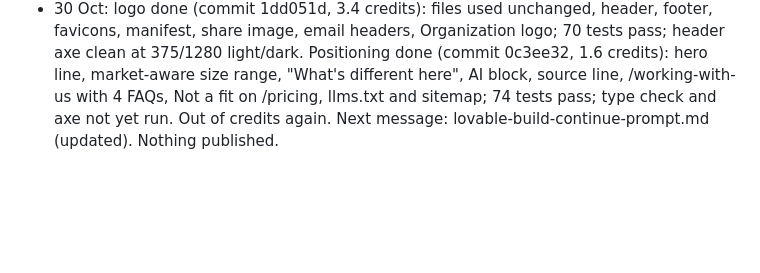
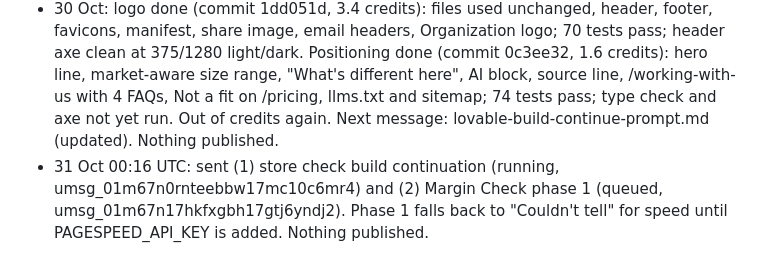
Before and after one commit to Abhishma/Abhishma, a Markdown page: marginwise/website/STATUS.md, the part around the change. GitHub-like rendering; blank space fills up the shorter version.

Commit message:
Website status: build continuation and Margin Check phase 1 sent
Co-Authored-By: Claude Opus 5.5 <noreply@anthropic.com>
Claude-Session: https://claude.ai/code/session_011vRai2Js1dvdXXwRHYcreT

```diff
--- a/marginwise/website/STATUS.md
+++ b/marginwise/website/STATUS.md
@@ -33,3 +33,4 @@ Publish only after the build is clean, tests pass and the booking double-check p
 - 29 Oct: sent to Lovable, in order: (1) store check, home order, Lighthouse (running); (2) logo option B with 9 files (queued); (3) positioning brief (queued). Nothing published.
 - 29 Oct 00:55 UTC: store check build half done (commit db6e337, 4.6 credits): URL guard, 11 checks, scoring, server fetch with rate limit and redirect checks, results UI on /free-store-check. Not done: hero URL box, home order, fixture tests, sitemap/llms.txt, Lighthouse, axe, full test run. Workspace then ran out of credits; logo and positioning messages are queued but paused. Continuation prompt: lovable-build-continue-prompt.md.
 - 30 Oct: logo done (commit 1dd051d, 3.4 credits): files used unchanged, header, footer, favicons, manifest, share image, email headers, Organization logo; 70 tests pass; header axe clean at 375/1280 light/dark. Positioning done (commit 0c3ee32, 1.6 credits): hero line, market-aware size range, "What's different here", AI block, source line, /working-with-us with 4 FAQs, Not a fit on /pricing, llms.txt and sitemap; 74 tests pass; type check and axe not yet run. Out of credits again. Next message: lovable-build-continue-prompt.md (updated). Nothing published.
+- 31 Oct 00:16 UTC: sent (1) store check build continuation (running, umsg_01m67n0rnteebbw17mc10c6mr4) and (2) Margin Check phase 1 (queued, umsg_01m67n17hkfxgbh17gtj6yndj2). Phase 1 falls back to "Couldn't tell" for speed until PAGESPEED_API_KEY is added. Nothing published.
```
